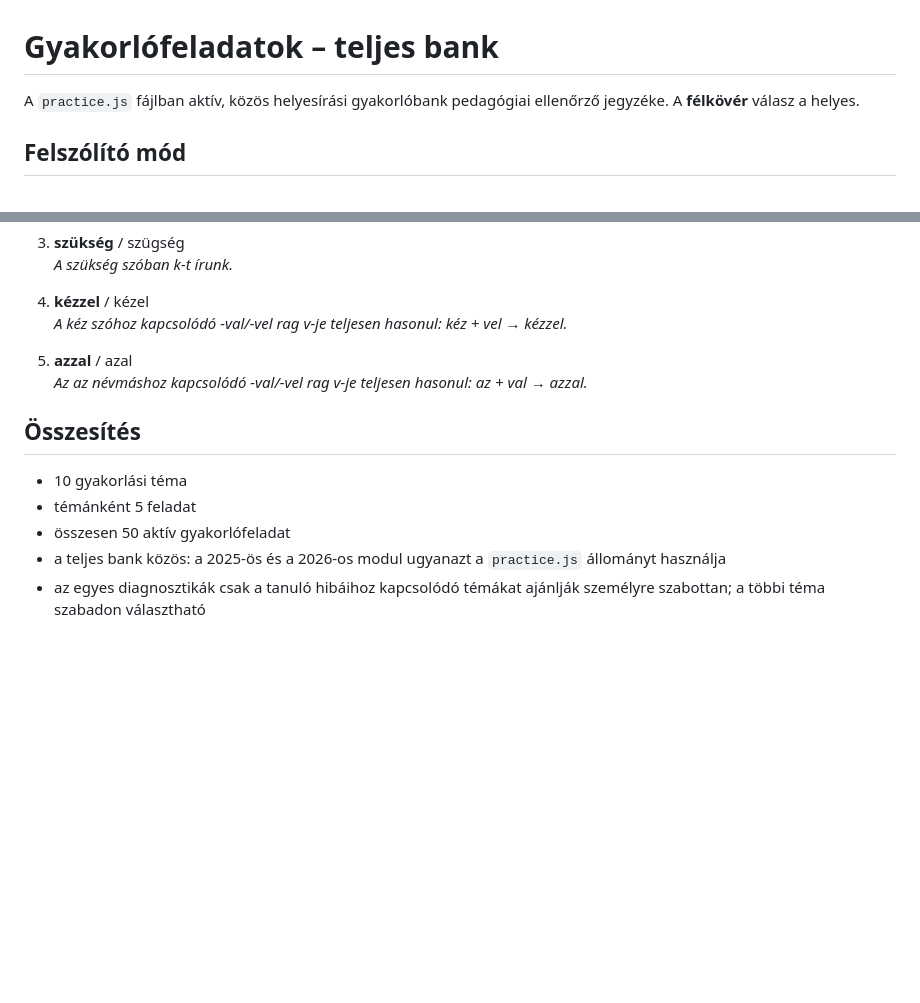
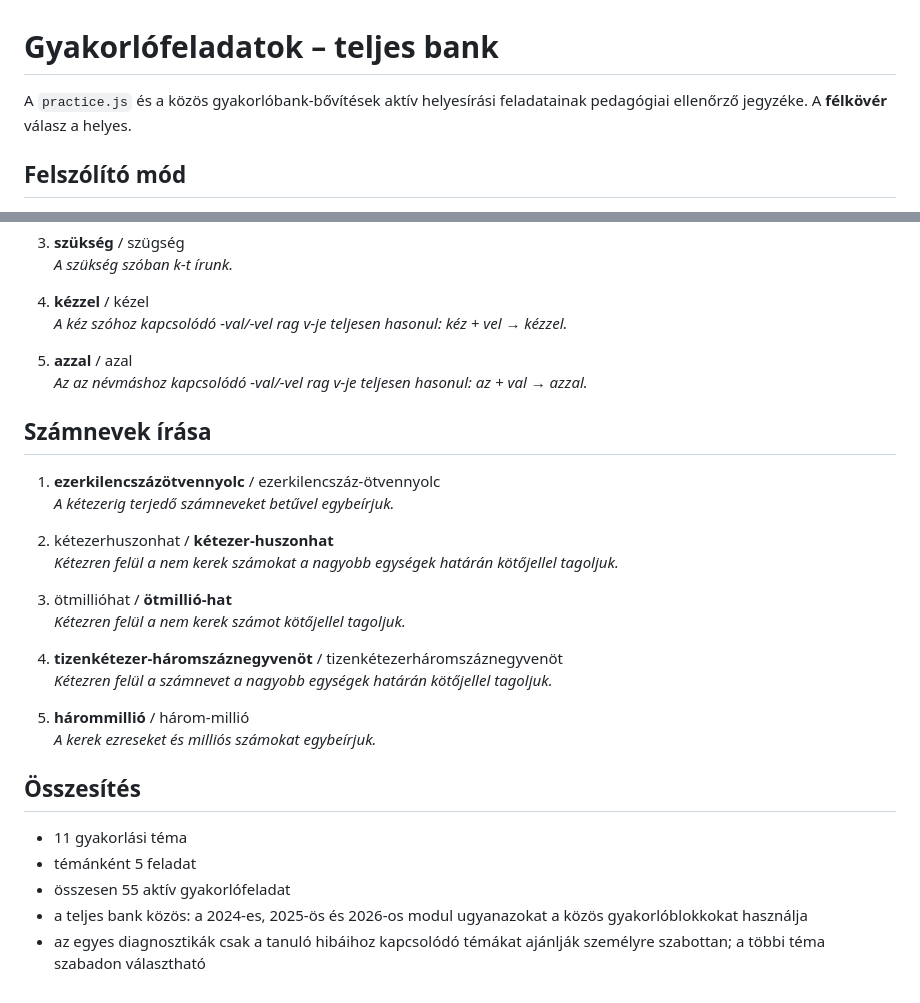
Before and after one commit to bsuszter/felveteli-trener, a Markdown page: docs/gyakorlofeladatok.md, 2 parts joined by grey strips. GitHub-like rendering; blank space fills up the shorter version.

Commit message:
Gyakorlóbank dokumentáció bővítése számnevek írásával

```diff
--- a/docs/gyakorlofeladatok.md
+++ b/docs/gyakorlofeladatok.md
@@ -1,6 +1,6 @@
 # Gyakorlófeladatok – teljes bank
 
-A `practice.js` fájlban aktív, közös helyesírási gyakorlóbank pedagógiai ellenőrző jegyzéke. A **félkövér** válasz a helyes.
+A `practice.js` és a közös gyakorlóbank-bővítések aktív helyesírási feladatainak pedagógiai ellenőrző jegyzéke. A **félkövér** válasz a helyes.
 
 ## Felszólító mód
 
@@ -105,10 +105,27 @@ A `practice.js` fájlban aktív, közös helyesírási gyakorlóbank pedagógiai
 5. **azzal** / azal
    _Az az névmáshoz kapcsolódó -val/-vel rag v-je teljesen hasonul: az + val → azzal._
 
+## Számnevek írása
+
+1. **ezerkilencszázötvennyolc** / ezerkilencszáz-ötvennyolc
+   _A kétezerig terjedő számneveket betűvel egybeírjuk._
+
+2. kétezerhuszonhat / **kétezer-huszonhat**
+   _Kétezren felül a nem kerek számokat a nagyobb egységek határán kötőjellel tagoljuk._
+
+3. ötmillióhat / **ötmillió-hat**
+   _Kétezren felül a nem kerek számot kötőjellel tagoljuk._
+
+4. **tizenkétezer-háromszáznegyvenöt** / tizenkétezerháromszáznegyvenöt
+   _Kétezren felül a számnevet a nagyobb egységek határán kötőjellel tagoljuk._
+
+5. **hárommillió** / három-millió
+   _A kerek ezreseket és milliós számokat egybeírjuk._
+
 ## Összesítés
 
-- 10 gyakorlási téma
+- 11 gyakorlási téma
 - témánként 5 feladat
-- összesen 50 aktív gyakorlófeladat
-- a teljes bank közös: a 2025-ös és a 2026-os modul ugyanazt a `practice.js` állományt használja
+- összesen 55 aktív gyakorlófeladat
+- a teljes bank közös: a 2024-es, 2025-ös és 2026-os modul ugyanazokat a közös gyakorlóblokkokat használja
 - az egyes diagnosztikák csak a tanuló hibáihoz kapcsolódó témákat ajánlják személyre szabottan; a többi téma szabadon választható
```
